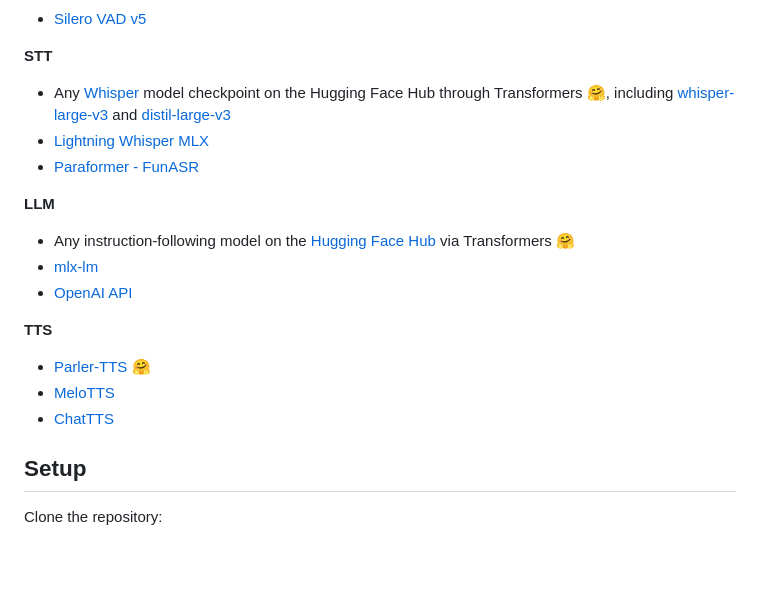
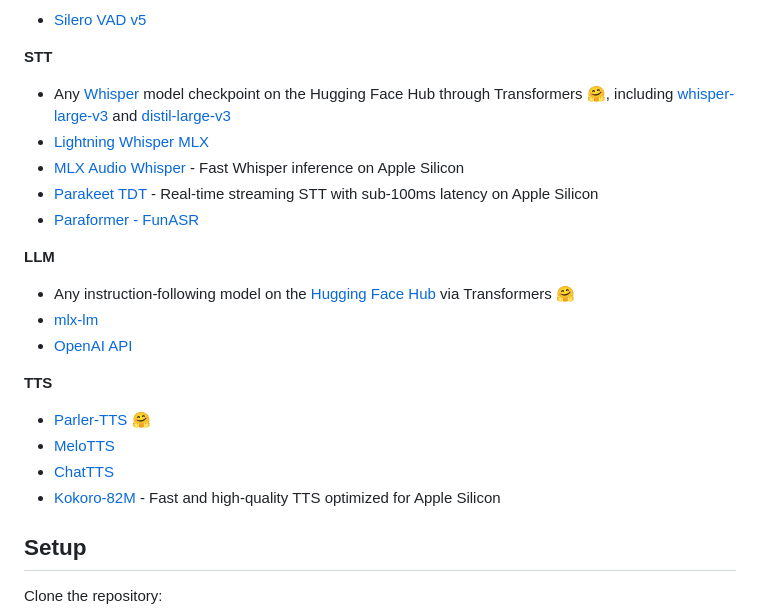
Before and after one commit to JavidAAA/Convert_Speech, a Markdown page: README.md, the part around the change. GitHub-like rendering; blank space fills up the shorter version.

Commit message:
Add new STT and TTS models to README
- Add Parakeet TDT for real-time streaming STT with sub-100ms latency
- Add MLX Audio Whisper for fast Whisper inference on Apple Silicon
- Add Kokoro-82M for fast and high-quality TTS on Apple Silicon

Co-Authored-By: Claude Sonnet 4.5 <noreply@anthropic.com>

```diff
--- a/README.md
+++ b/README.md
@@ -38,6 +38,8 @@ The pipeline provides a fully open and modular approach, with a focus on leverag
 **STT**
 - Any [Whisper](https://huggingface.co/docs/transformers/en/model_doc/whisper) model checkpoint on the Hugging Face Hub through Transformers 🤗, including [whisper-large-v3](https://huggingface.co/openai/whisper-large-v3) and [distil-large-v3](https://huggingface.co/distil-whisper/distil-large-v3)
 - [Lightning Whisper MLX](https://github.com/mustafaaljadery/lightning-whisper-mlx?tab=readme-ov-file#lightning-whisper-mlx)
+- [MLX Audio Whisper](https://github.com/huggingface/mlx-audio) - Fast Whisper inference on Apple Silicon
+- [Parakeet TDT](https://huggingface.co/nvidia/parakeet-tdt-1.1b) - Real-time streaming STT with sub-100ms latency on Apple Silicon
 - [Paraformer - FunASR](https://github.com/modelscope/FunASR)
 
 **LLM**
@@ -49,6 +51,7 @@ The pipeline provides a fully open and modular approach, with a focus on leverag
 - [Parler-TTS](https://github.com/huggingface/parler-tts) 🤗
 - [MeloTTS](https://github.com/myshell-ai/MeloTTS)
 - [ChatTTS](https://github.com/2noise/ChatTTS?tab=readme-ov-file)
+- [Kokoro-82M](https://huggingface.co/hexgrad/Kokoro-82M) - Fast and high-quality TTS optimized for Apple Silicon
 
 ## Setup
 
```
